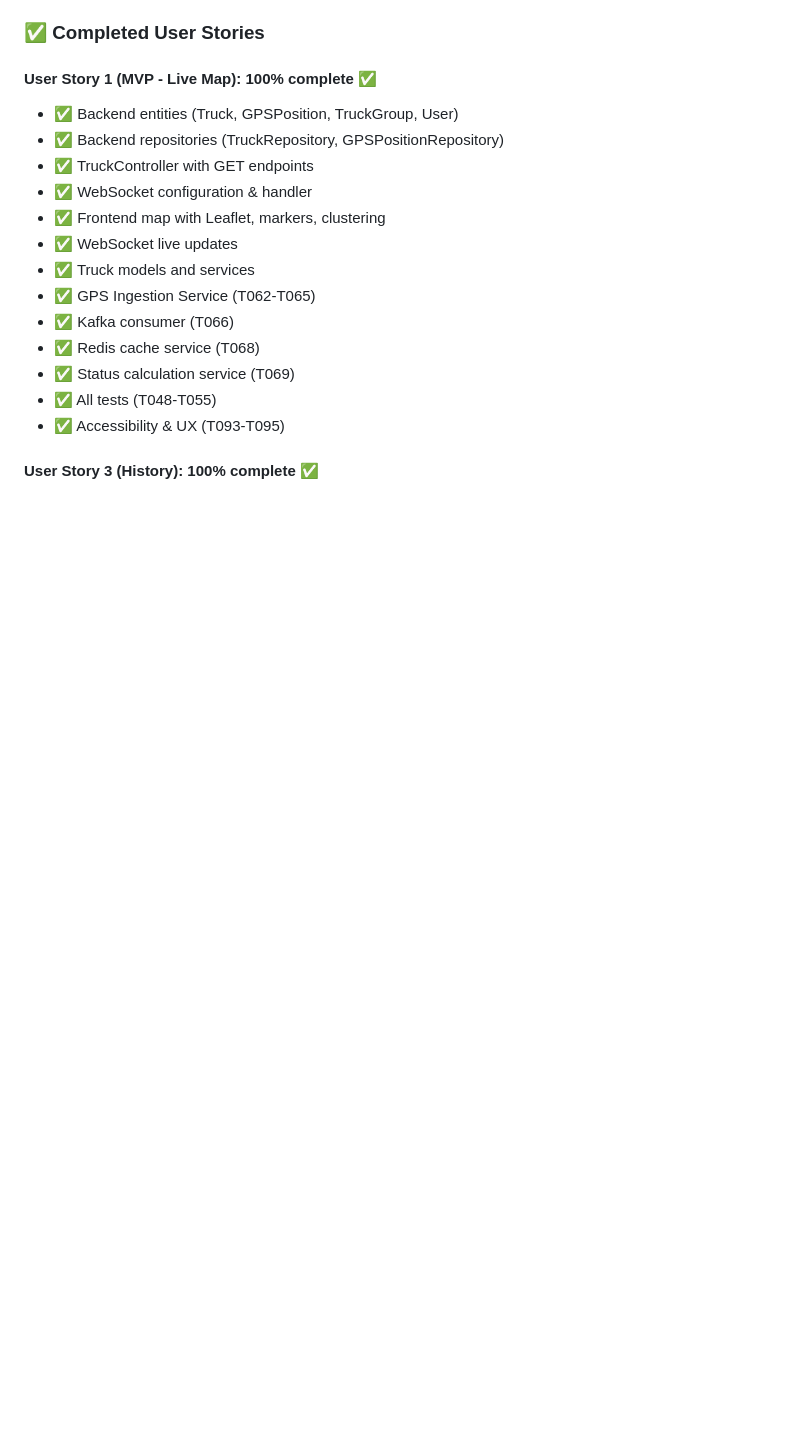
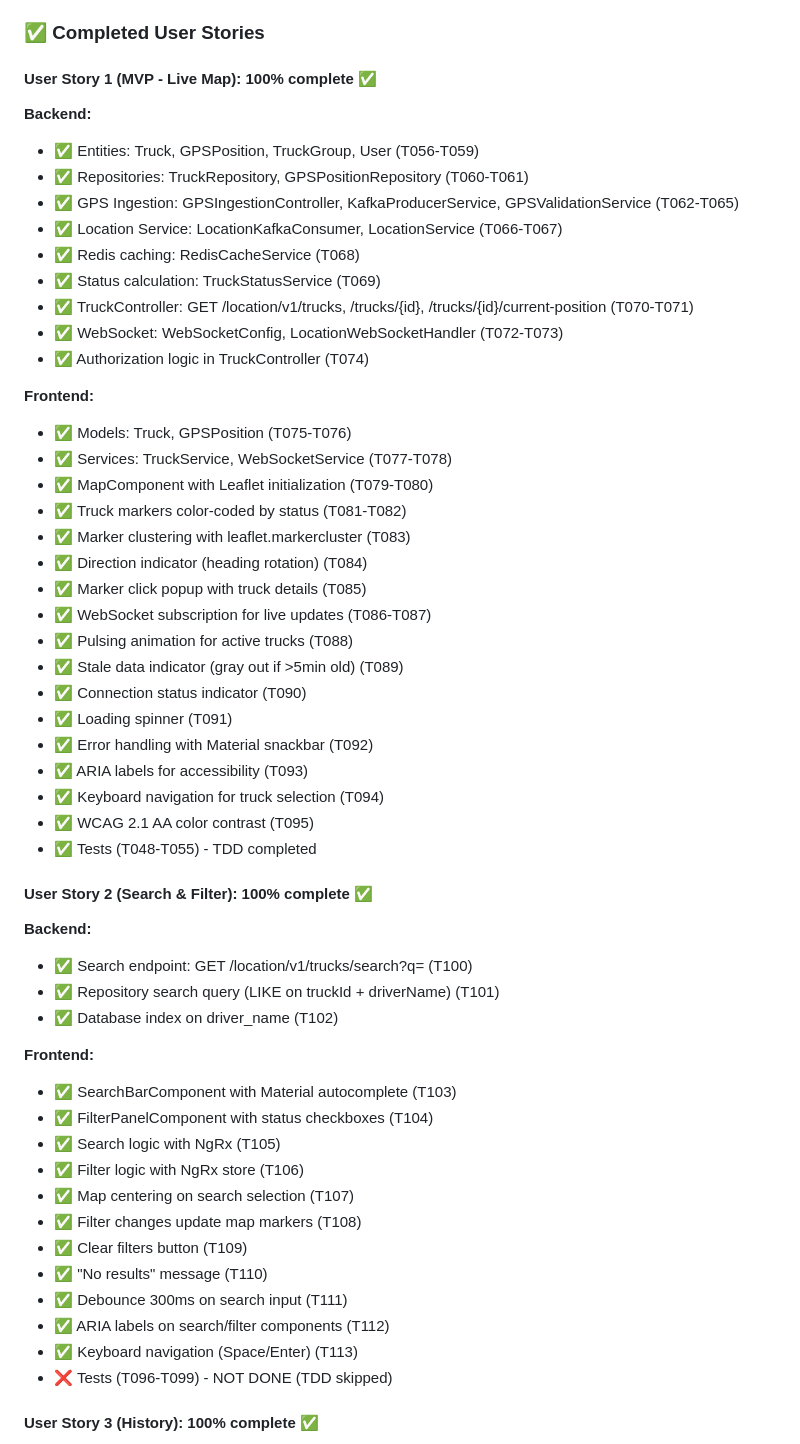
Before and after one commit to salimomrani/trucktrack, a Markdown page: specs/001-gps-live-tracking/tasks.md, the part around the change printed below. Rendered like a GitHub page; blank space fills up the shorter version.

```diff
--- a/specs/001-gps-live-tracking/tasks.md
+++ b/specs/001-gps-live-tracking/tasks.md
@@ -98,18 +137,54 @@
 ### ✅ Completed User Stories
 
 #### User Story 1 (MVP - Live Map): 100% complete ✅
-- ✅ Backend entities (Truck, GPSPosition, TruckGroup, User)
-- ✅ Backend repositories (TruckRepository, GPSPositionRepository)
-- ✅ TruckController with GET endpoints
-- ✅ WebSocket configuration & handler
-- ✅ Frontend map with Leaflet, markers, clustering
-- ✅ WebSocket live updates
-- ✅ Truck models and services
-- ✅ GPS Ingestion Service (T062-T065)
-- ✅ Kafka consumer (T066)
-- ✅ Redis cache service (T068)
-- ✅ Status calculation service (T069)
-- ✅ All tests (T048-T055)
-- ✅ Accessibility & UX (T093-T095)
+**Backend:**
+- ✅ Entities: Truck, GPSPosition, TruckGroup, User (T056-T059)
+- ✅ Repositories: TruckRepository, GPSPositionRepository (T060-T061)
+- ✅ GPS Ingestion: GPSIngestionController, KafkaProducerService, GPSValidationService (T062-T065)
+- ✅ Location Service: LocationKafkaConsumer, LocationService (T066-T067)
+- ✅ Redis caching: RedisCacheService (T068)
+- ✅ Status calculation: TruckStatusService (T069)
+- ✅ TruckController: GET /location/v1/trucks, /trucks/{id}, /trucks/{id}/current-position (T070-T071)
+- ✅ WebSocket: WebSocketConfig, LocationWebSocketHandler (T072-T073)
+- ✅ Authorization logic in TruckController (T074)
+
+**Frontend:**
+- ✅ Models: Truck, GPSPosition (T075-T076)
+- ✅ Services: TruckService, WebSocketService (T077-T078)
+- ✅ MapComponent with Leaflet initialization (T079-T080)
+- ✅ Truck markers color-coded by status (T081-T082)
+- ✅ Marker clustering with leaflet.markercluster (T083)
+- ✅ Direction indicator (heading rotation) (T084)
+- ✅ Marker click popup with truck details (T085)
+- ✅ WebSocket subscription for live updates (T086-T087)
+- ✅ Pulsing animation for active trucks (T088)
+- ✅ Stale data indicator (gray out if >5min old) (T089)
+- ✅ Connection status indicator (T090)
+- ✅ Loading spinner (T091)
+- ✅ Error handling with Material snackbar (T092)
+- ✅ ARIA labels for accessibility (T093)
+- ✅ Keyboard navigation for truck selection (T094)
+- ✅ WCAG 2.1 AA color contrast (T095)
+- ✅ Tests (T048-T055) - TDD completed
+
+#### User Story 2 (Search & Filter): 100% complete ✅
+**Backend:**
+- ✅ Search endpoint: GET /location/v1/trucks/search?q= (T100)
+- ✅ Repository search query (LIKE on truckId + driverName) (T101)
+- ✅ Database index on driver_name (T102)
+
+**Frontend:**
+- ✅ SearchBarComponent with Material autocomplete (T103)
+- ✅ FilterPanelComponent with status checkboxes (T104)
+- ✅ Search logic with NgRx (T105)
+- ✅ Filter logic with NgRx store (T106)
+- ✅ Map centering on search selection (T107)
+- ✅ Filter changes update map markers (T108)
+- ✅ Clear filters button (T109)
+- ✅ "No results" message (T110)
+- ✅ Debounce 300ms on search input (T111)
+- ✅ ARIA labels on search/filter components (T112)
+- ✅ Keyboard navigation (Space/Enter) (T113)
+- ❌ Tests (T096-T099) - NOT DONE (TDD skipped)
 
 #### User Story 3 (History): 100% complete ✅
```
Also changed, not shown: other parts of specs/001-gps-live-tracking/tasks.md (+114 -36 lines).
